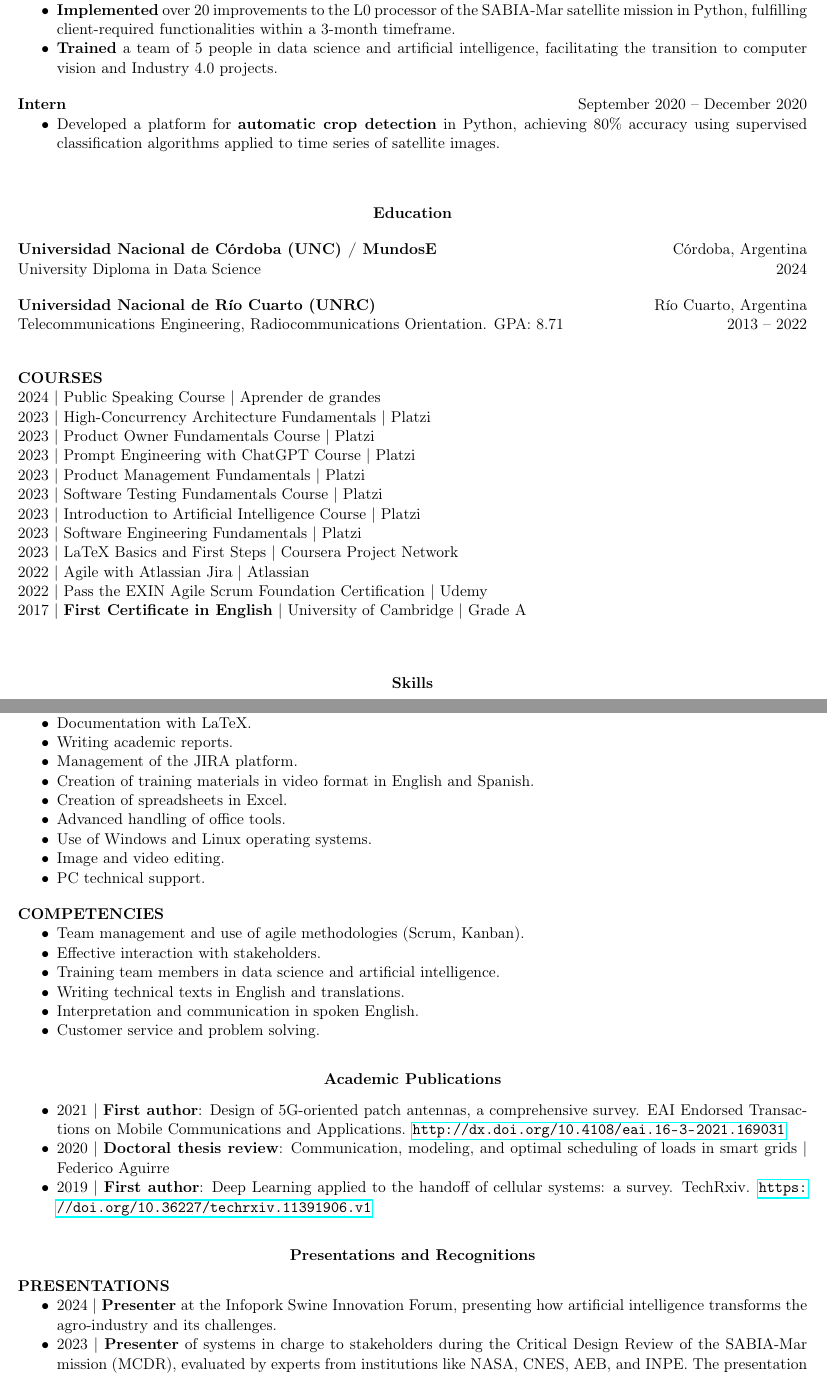
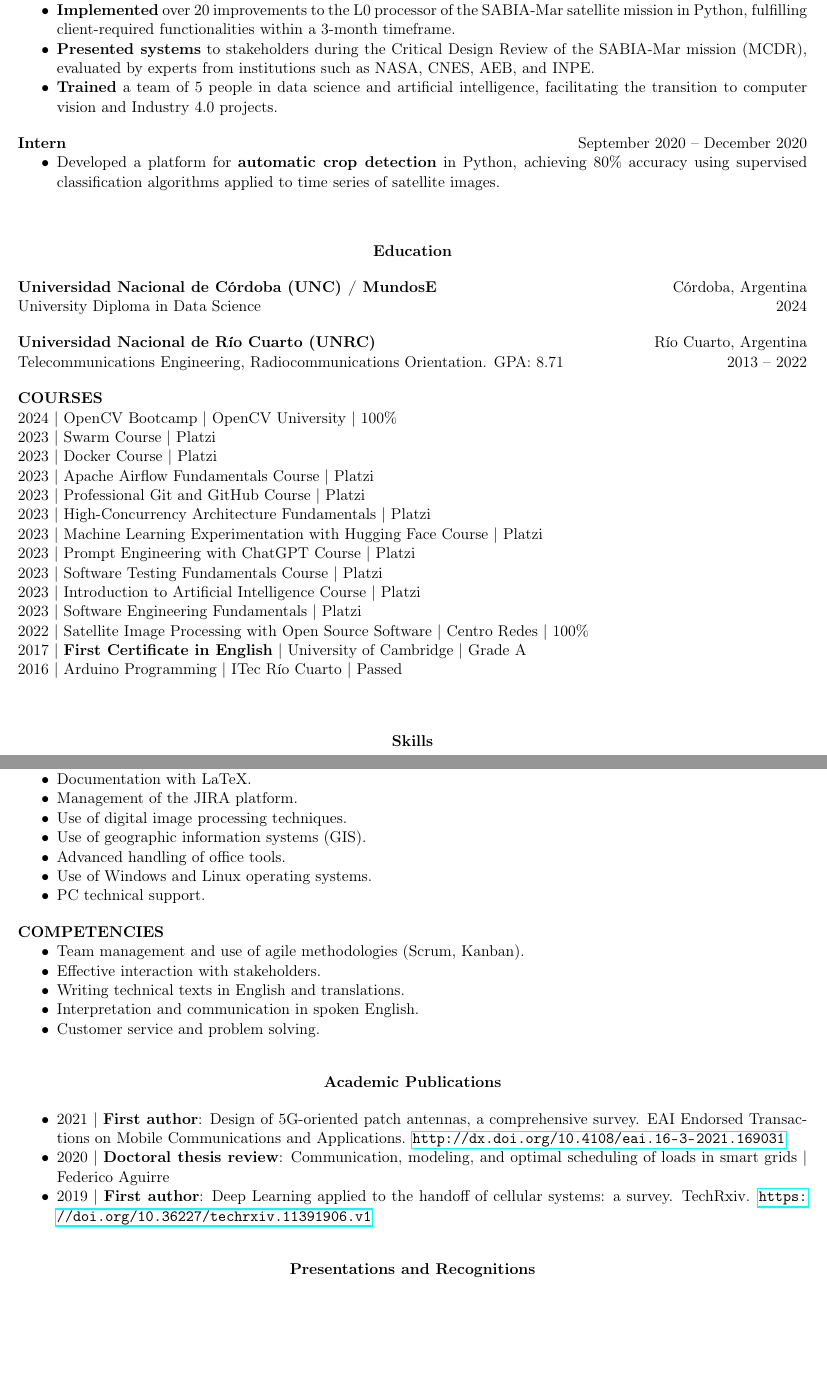
Before and after one commit to marcoom/curriculum_vitae, a LaTeX document (main.tex, which reads sections/2a_education_courses.tex, sections/3a_skills_technical.tex): two parts of pages 1 and 2 of 2, joined at a grey line, cut so that both start at the same text, the shorter picture padded with empty space. The pictures show the PDF file CV_Marco_Mongi_english_2024.pdf that the author committed with the source.

Commit message:
filtered relevant items for technical role

```diff
--- a/sections/2a_education_courses.tex
+++ b/sections/2a_education_courses.tex
@@ -2,8 +2,4 @@
 \textbf{\ifthenelse{\equal{\idioma}{espanol}}{CURSOS}{COURSES}}
 
 \ifthenelse{\equal{\idioma}{espanol}}{
-%2024 | OpenCV Bootcamp | OpenCV University | 100\% \\
-2024 | Curso de oratoria | Aprender de grandes \\
-%2023 | Curso de Swarm | Platzi \\
-%2023 | Curso de Docker | Platzi \\
-%2023 | Curso de Fundamentos de Apache Airflow | Platzi \\
+2024 | OpenCV Bootcamp | OpenCV University | 100\% \\
@@ -22,6 +21,7 @@
-2022 | Agile with Atlassian Jira | Atlassian \\
-2022 | Aprueba la certificación EXIN Agile Scrum Foundation | Udemy \\
-%2022 | Procesamiento de imágenes satelitales con software libre | Centro Redes | 100\% \\
+%2023 | Bases y primeros pasos en LaTeX | Coursera Project Network \\
+%2022 | Agile with Atlassian Jira | Atlassian \\
+%2022 | Aprueba la certificación EXIN Agile Scrum Foundation | Udemy \\
+2022 | Procesamiento de imágenes satelitales con software libre | Centro Redes | 100\% \\
 %2022 | Introducción a la impresión 3D en FDM | Academia Hellbot \\
 %2021 | Decision Trees, Random Forests, AdaBoost \& XGBoost in Python | Udemy \\
 %2021 | Pandas with Python for Data Science | Udemy \\
@@ -40,41 +40,41 @@
 %2016 | Reparación de PC Nivel 1, 4a Edición | ITec Río Cuarto | Aprobado \\
 %2015 | Taller de robótica | Aprender Conectados (educ.ar) | Aprobado \\
 }{
-%2024 | OpenCV Bootcamp | OpenCV University | 100\% \\
-2024 | Public Speaking Course | Aprender de grandes \\
-%2023 | Swarm Course | Platzi \\
-%2023 | Docker Course | Platzi \\
-%2023 | Apache Airflow Fundamentals Course | Platzi \\
+2024 | OpenCV Bootcamp | OpenCV University | 100\% \\
+%2024 | Public Speaking Course | Aprender de grandes \\
+2023 | Swarm Course | Platzi \\
+2023 | Docker Course | Platzi \\
+2023 | Apache Airflow Fundamentals Course | Platzi \\
 %2023 | Audiocourse on High-Concurrency Architecture Fundamentals | Platzi \\
-%2023 | Professional Git and GitHub Course | Platzi \\
+2023 | Professional Git and GitHub Course | Platzi \\
 2023 | High-Concurrency Architecture Fundamentals | Platzi \\
-%2023 | Machine Learning Experimentation with Hugging Face Course | Platzi \\
-2023 | Product Owner Fundamentals Course | Platzi \\
+2023 | Machine Learning Experimentation with Hugging Face Course | Platzi \\
+%2023 | Product Owner Fundamentals Course | Platzi \\
 2023 | Prompt Engineering with ChatGPT Course | Platzi \\
-2023 | Product Management Fundamentals | Platzi \\
+%2023 | Product Management Fundamentals | Platzi \\
 2023 | Software Testing Fundamentals Course | Platzi \\
 %2023 | Artificial Intelligence Course: ChatGPT, DALL-E, and Hugging Face | Platzi \\
 2023 | Introduction to Artificial Intelligence Course | Platzi \\
 2023 | Software Engineering Fundamentals | Platzi \\
-2023 | LaTeX Basics and First Steps | Coursera Project Network \\
-2022 | Agile with Atlassian Jira | Atlassian \\
-2022 | Pass the EXIN Agile Scrum Foundation Certification | Udemy \\
-%2022 | Satellite Image Processing with Open Source Software | Centro Redes | 100\% \\
-%2022 | Introduction to 3D Printing in FDM | Academia Hellbot \\
-%2021 | Decision Trees, Random Forests, AdaBoost \& XGBoost in Python | Udemy \\
-%2021 | Pandas with Python for Data Science | Udemy \\
-%2021 | 100\% Practical Git and GitHub | Udemy \\
-%2021 | Artificial Neural Networks (ANN) with Keras in Python and R | Udemy \\
-%2021 | Cryptocurrency Investment Bot with Python | Udemy \\
-%2020 | Virtual Course: Licensed Electrician Installer Category III | UNC | 100\% \\
-%2020 | Basic Automotive Mechanics | UNC | 100\% \\
-%2020 | Introduction to Informatics | UNC | 100\% \\
-%2020 | Ergonomics for Self-Care in Teleworking Times | UNC | 98\% \\
-%2020 | Virtual Course: Mobile Phone Management | UNC | 97\% \\
+%2023 | LaTeX Basics and First Steps | Coursera Project Network \\
+%2022 | Agile with Atlassian Jira | Atlassian \\
+%2022 | Pass the EXIN Agile Scrum Foundation Certification | Udemy \\
+2022 | Satellite Image Processing with Open Source Software | Centro Redes | 100\% \\
+% 2022 | Introduction to 3D Printing in FDM | Academia Hellbot \\
+% 2021 | Decision Trees, Random Forests, AdaBoost \& XGBoost in Python | Udemy \\
+% 2021 | Pandas with Python for Data Science | Udemy \\
+% 2021 | 100\% Practical Git and GitHub | Udemy \\
+% 2021 | Artificial Neural Networks (ANN) with Keras in Python and R | Udemy \\
+% 2021 | Cryptocurrency Investment Bot with Python | Udemy \\
+% 2020 | Virtual Course: Licensed Electrician Installer Category III | UNC | 100\% \\
+% 2020 | Basic Automotive Mechanics | UNC | 100\% \\
+% 2020 | Introduction to Informatics | UNC | 100\% \\
+% 2020 | Ergonomics for Self-Care in Teleworking Times | UNC | 98\% \\
+% 2020 | Virtual Course: Mobile Phone Management | UNC | 97\% \\
 %2020 | Introduction to Hairdressing Course | UNC | 100\% \\
 %2020 | Basic First Aid Notions | Cba Me Capacita Program | Passed \\
 2017 | \textbf{First Certificate in English} | University of Cambridge | Grade A \\
-%2016 | Arduino Programming | ITec Río Cuarto | Passed \\
+2016 | Arduino Programming | ITec Río Cuarto | Passed \\
 %2016 | PC Repair Level 1, 4th Edition | ITec Río Cuarto | Passed \\
 %2015 | Robotics Workshop | Aprender Conectados (educ.ar) | Passed \\
 }
--- a/sections/3a_skills_technical.tex
+++ b/sections/3a_skills_technical.tex
@@ -20,10 +20,10 @@
     \item \ifthenelse{\equal{\idioma}{espanol}}{Gestión de la plataforma JIRA.}{Management of the JIRA platform.}
-    \item \ifthenelse{\equal{\idioma}{espanol}}{Creación de materiales de capacitación en video en inglés y español.}{Creation of training materials in video format in English and Spanish.}
+%    \item \ifthenelse{\equal{\idioma}{espanol}}{Creación de materiales de capacitación en video en inglés y español.}{Creation of training materials in video format in English and Spanish.}
 %    \item \ifthenelse{\equal{\idioma}{espanol}}{Diseño de antenas en CST Studio Suite.}{Antenna design in CST Studio Suite.}
 %    \item \ifthenelse{\equal{\idioma}{espanol}}{Soldadura y testeo de componentes electrónicos, diseño de gabinetes.}{Soldering and testing of electronic components, cabinet design.}
 %    \item \ifthenelse{\equal{\idioma}{espanol}}{Programación en MATLAB.}{Programming in MATLAB.}
-%    \item \ifthenelse{\equal{\idioma}{espanol}}{Uso de técnicas de tratamiento digital de imágenes.}{Use of digital image processing techniques.}
-%    \item \ifthenelse{\equal{\idioma}{espanol}}{Uso de sistemas de información geográfica (GIS).}{Use of geographic information systems (GIS).}
-    \item \ifthenelse{\equal{\idioma}{espanol}}{Creación de planillas en Excel.}{Creation of spreadsheets in Excel.}
+    \item \ifthenelse{\equal{\idioma}{espanol}}{Uso de técnicas de tratamiento digital de imágenes.}{Use of digital image processing techniques.}
+    \item \ifthenelse{\equal{\idioma}{espanol}}{Uso de sistemas de información geográfica (GIS).}{Use of geographic information systems (GIS).}
+%    \item \ifthenelse{\equal{\idioma}{espanol}}{Creación de planillas en Excel.}{Creation of spreadsheets in Excel.}
     \item \ifthenelse{\equal{\idioma}{espanol}}{Manejo avanzado de herramientas de ofimática.}{Advanced handling of office tools.}
     \item \ifthenelse{\equal{\idioma}{espanol}}{Uso de sistemas operativos Windows y Linux.}{Use of Windows and Linux operating systems.}
```
Also changed, not shown: main.tex (+3 -3 lines), sections/1_experience.tex (+2 -2 lines), sections/2_education.tex (+1 -1 lines), sections/3b_skills_competencies.tex (+1 -1 lines), CV_Marco_Mongi_english_2024.pdf, CV_Marco_Mongi_spanish_2024.pdf, sections/2a_education_courses.tex (15 more changed lines), sections/3a_skills_technical.tex (8 more changed lines).
